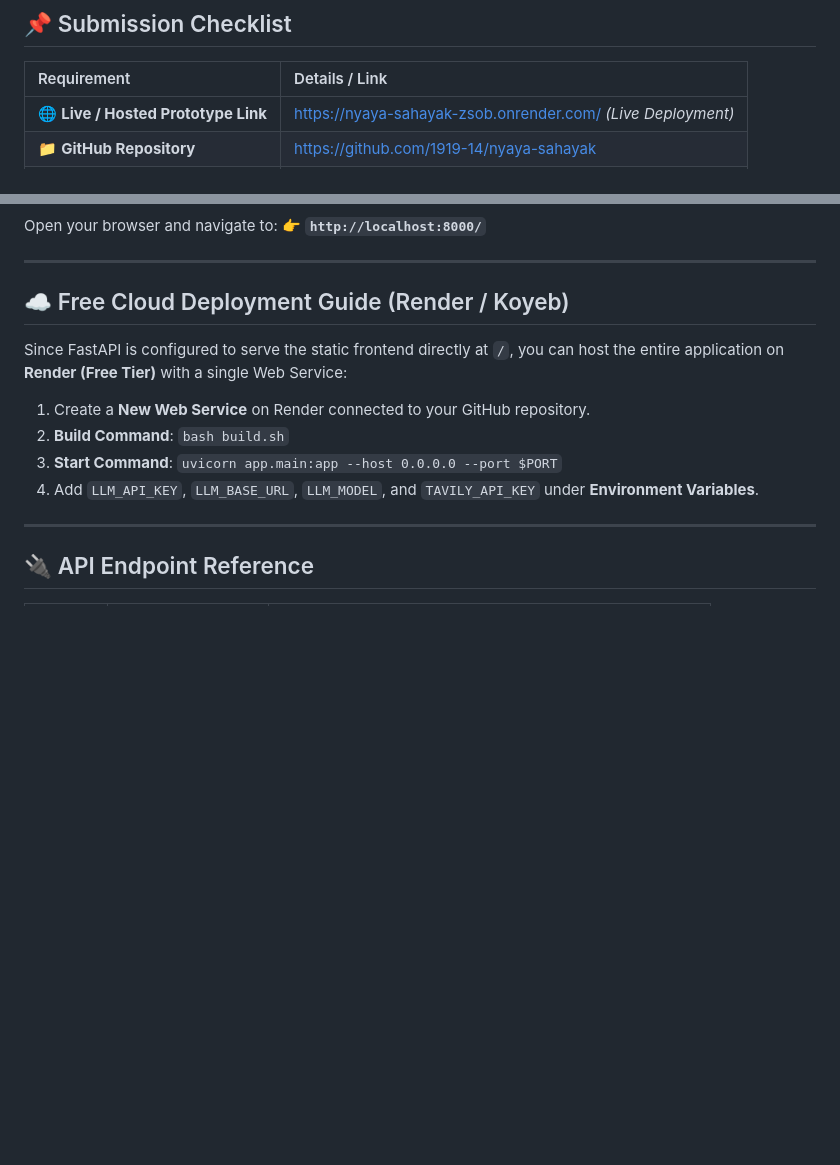
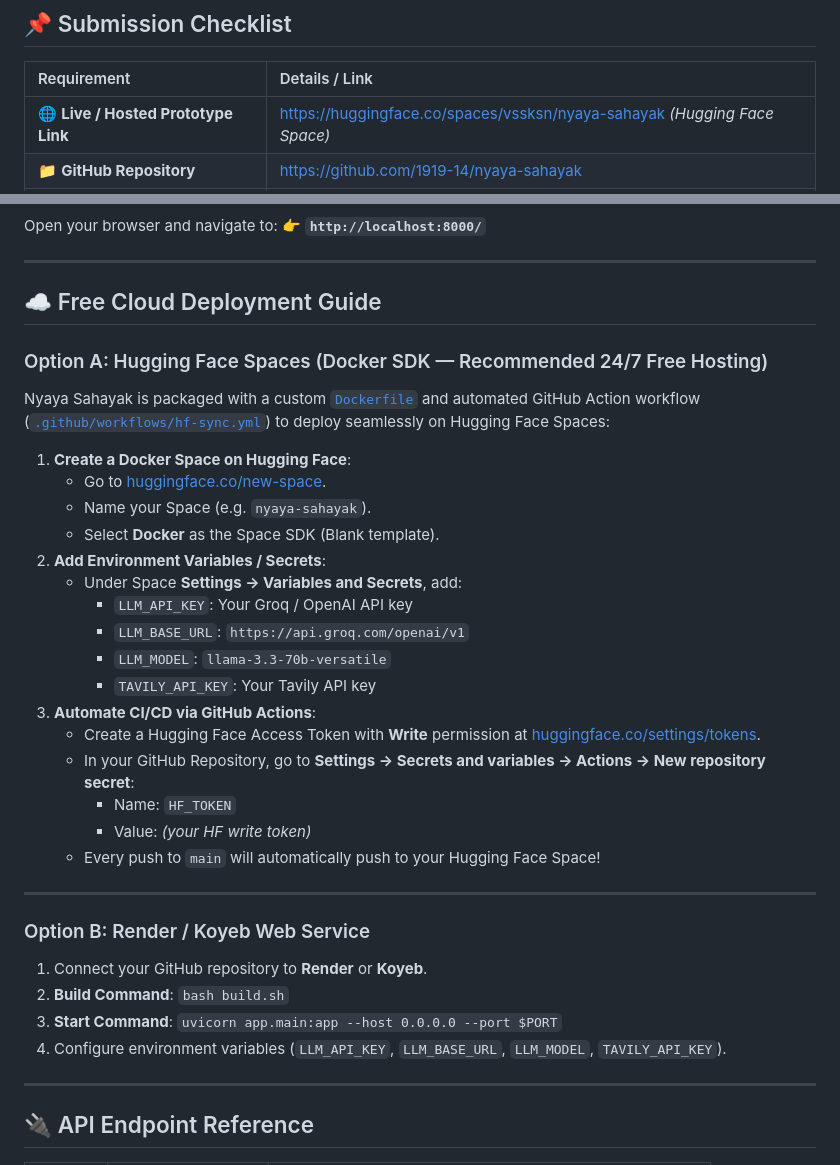
Before and after one commit to 1919-14/nyaya-sahayak, a Markdown page: README.md, 2 parts joined by grey strips. GitHub-like rendering; blank space fills up the shorter version.

Commit message:
docs: update submission checklist with HF Space live link, YouTube demo video, and HF Spaces deployment guide

```diff
--- a/README.md
+++ b/README.md
@@ -32,5 +32,5 @@ tags:
 
 | Requirement | Details / Link |
 | :--- | :--- |
-| 🌐 **Live / Hosted Prototype Link** | [https://nyaya-sahayak-zsob.onrender.com/](https://nyaya-sahayak-zsob.onrender.com/) *(Live Deployment)* |
+| 🌐 **Live / Hosted Prototype Link** | [https://huggingface.co/spaces/vssksn/nyaya-sahayak](https://huggingface.co/spaces/vssksn/nyaya-sahayak) *(Hugging Face Space)* |
 | 📁 **GitHub Repository** | [https://github.com/1919-14/nyaya-sahayak](https://github.com/1919-14/nyaya-sahayak) |
@@ -190,14 +190,36 @@ Open your browser and navigate to:
 
 ---
 
-## ☁️ Free Cloud Deployment Guide (Render / Koyeb)
+## ☁️ Free Cloud Deployment Guide
 
-Since FastAPI is configured to serve the static frontend directly at `/`, you can host the entire application on **Render (Free Tier)** with a single Web Service:
+### Option A: Hugging Face Spaces (Docker SDK — Recommended 24/7 Free Hosting)
+Nyaya Sahayak is packaged with a custom [`Dockerfile`](file:///c:/Users/saina/Videos/nyaya-sahayak/Dockerfile) and automated GitHub Action workflow ([`.github/workflows/hf-sync.yml`](file:///c:/Users/saina/Videos/nyaya-sahayak/.github/workflows/hf-sync.yml)) to deploy seamlessly on Hugging Face Spaces:
 
-1. Create a **New Web Service** on Render connected to your GitHub repository.
+1. **Create a Docker Space on Hugging Face**:
+   * Go to [huggingface.co/new-space](https://huggingface.co/new-space).
+   * Name your Space (e.g. `nyaya-sahayak`).
+   * Select **Docker** as the Space SDK (Blank template).
+2. **Add Environment Variables / Secrets**:
+   * Under Space **Settings → Variables and Secrets**, add:
+     * `LLM_API_KEY`: Your Groq / OpenAI API key
+     * `LLM_BASE_URL`: `https://api.groq.com/openai/v1`
+     * `LLM_MODEL`: `llama-3.3-70b-versatile`
+     * `TAVILY_API_KEY`: Your Tavily API key
+3. **Automate CI/CD via GitHub Actions**:
+   * Create a Hugging Face Access Token with **Write** permission at [huggingface.co/settings/tokens](https://huggingface.co/settings/tokens).
+   * In your GitHub Repository, go to **Settings → Secrets and variables → Actions → New repository secret**:
+     * Name: `HF_TOKEN`
+     * Value: *(your HF write token)*
+   * Every push to `main` will automatically push to your Hugging Face Space!
+
+---
+
+### Option B: Render / Koyeb Web Service
+
+1. Connect your GitHub repository to **Render** or **Koyeb**.
 2. **Build Command**: `bash build.sh`
 3. **Start Command**: `uvicorn app.main:app --host 0.0.0.0 --port $PORT`
-4. Add `LLM_API_KEY`, `LLM_BASE_URL`, `LLM_MODEL`, and `TAVILY_API_KEY` under **Environment Variables**.
+4. Configure environment variables (`LLM_API_KEY`, `LLM_BASE_URL`, `LLM_MODEL`, `TAVILY_API_KEY`).
 
 ---
 
```
Also changed, not shown: other parts of README.md (+1 -1 lines).
